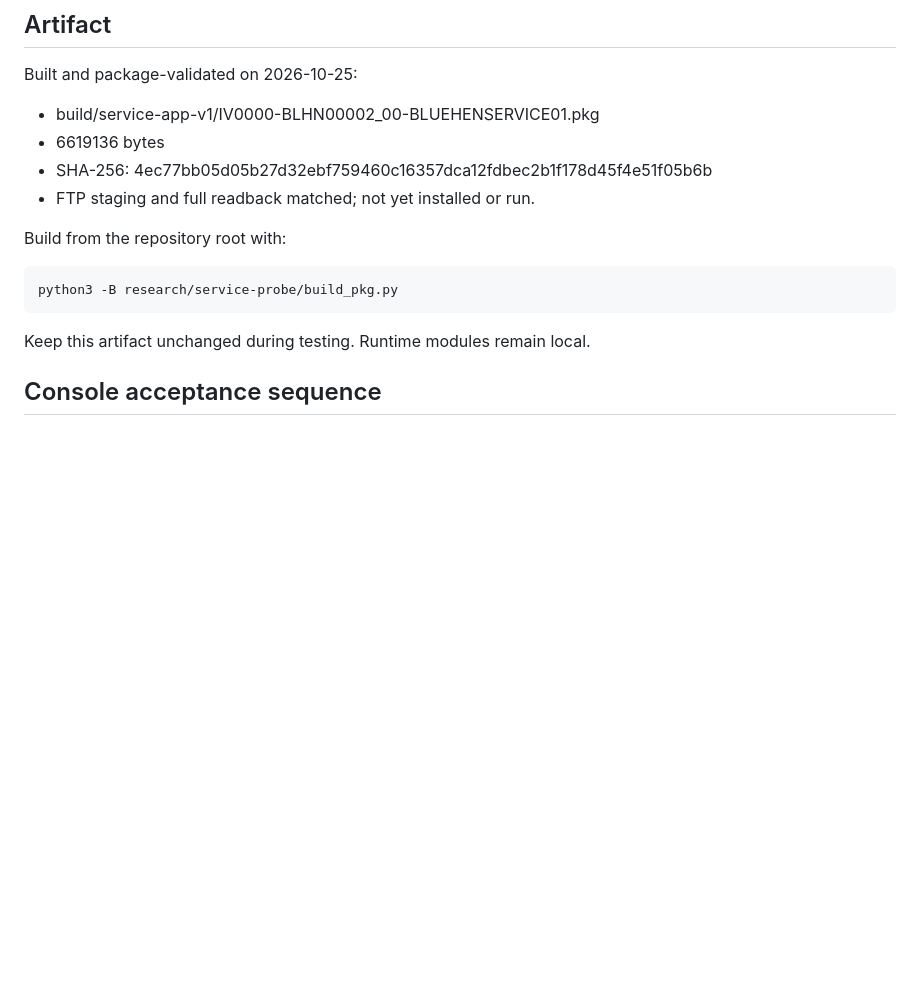
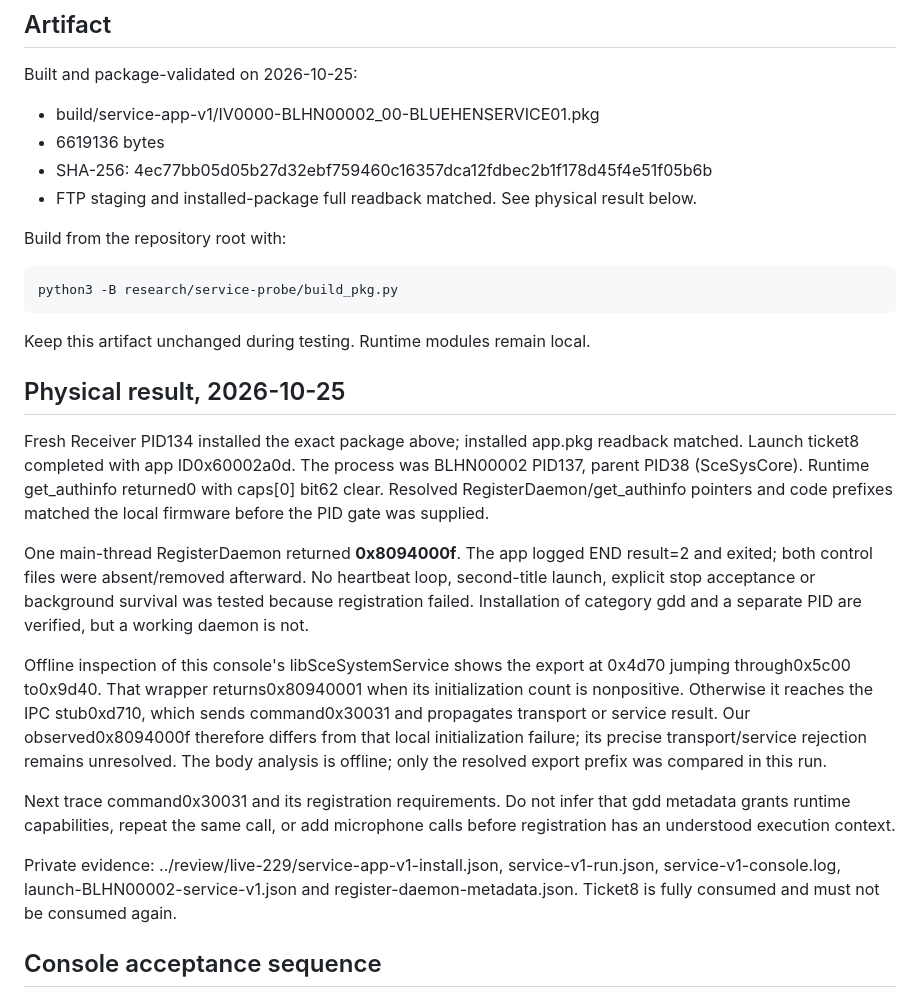
Before and after one commit to NichlasEk/PS4-BlueHEN, a Markdown page: research/service-probe/README.md, the part around the change. Rendered like a GitHub page; blank space fills up the shorter version.

Commit message:
Record separate process launch and daemon registration rejection

````diff
--- a/research/service-probe/README.md
+++ b/research/service-probe/README.md
@@ -40,7 +40,7 @@ Built and package-validated on 2026-10-25:
 - build/service-app-v1/IV0000-BLHN00002_00-BLUEHENSERVICE01.pkg
 - 6619136 bytes
 - SHA-256: 4ec77bb05d05b27d32ebf759460c16357dca12fdbec2b1f178d45f4e51f05b6b
-- FTP staging and full readback matched; not yet installed or run.
+- FTP staging and installed-package full readback matched. See physical result below.
 
 Build from the repository root with:
 
@@ -49,6 +49,37 @@ python3 -B research/service-probe/build_pkg.py
 ```
 
 Keep this artifact unchanged during testing. Runtime modules remain local.
+
+## Physical result, 2026-10-25
+
+Fresh Receiver PID134 installed the exact package above; installed app.pkg
+readback matched. Launch ticket8 completed with app ID0x60002a0d. The process
+was BLHN00002 PID137, parent PID38 (SceSysCore). Runtime get_authinfo returned0
+with caps[0] bit62 clear. Resolved RegisterDaemon/get_authinfo pointers and
+code prefixes matched the local firmware before the PID gate was supplied.
+
+One main-thread RegisterDaemon returned **0x8094000f**. The app logged
+END result=2 and exited; both control files were absent/removed afterward.
+No heartbeat loop, second-title launch, explicit stop acceptance or background
+survival was tested because registration failed. Installation of category gdd
+and a separate PID are verified, but a working daemon is not.
+
+Offline inspection of this console's libSceSystemService shows the export at
+0x4d70 jumping through0x5c00 to0x9d40. That wrapper returns0x80940001 when its
+initialization count is nonpositive. Otherwise it reaches the IPC stub0xd710,
+which sends command0x30031 and propagates transport or service result.
+Our observed0x8094000f therefore differs from that local initialization failure;
+its precise transport/service rejection remains unresolved. The body analysis
+is offline; only the resolved export prefix was compared in this run.
+
+Next trace command0x30031 and its registration requirements. Do not infer that
+gdd metadata grants runtime capabilities, repeat the same call, or add microphone
+calls before registration has an understood execution context.
+
+Private evidence: ../review/live-229/service-app-v1-install.json,
+service-v1-run.json, service-v1-console.log,
+launch-BLHN00002-service-v1.json and register-daemon-metadata.json.
+Ticket8 is fully consumed and must not be consumed again.
 
 ## Console acceptance sequence
 
````
